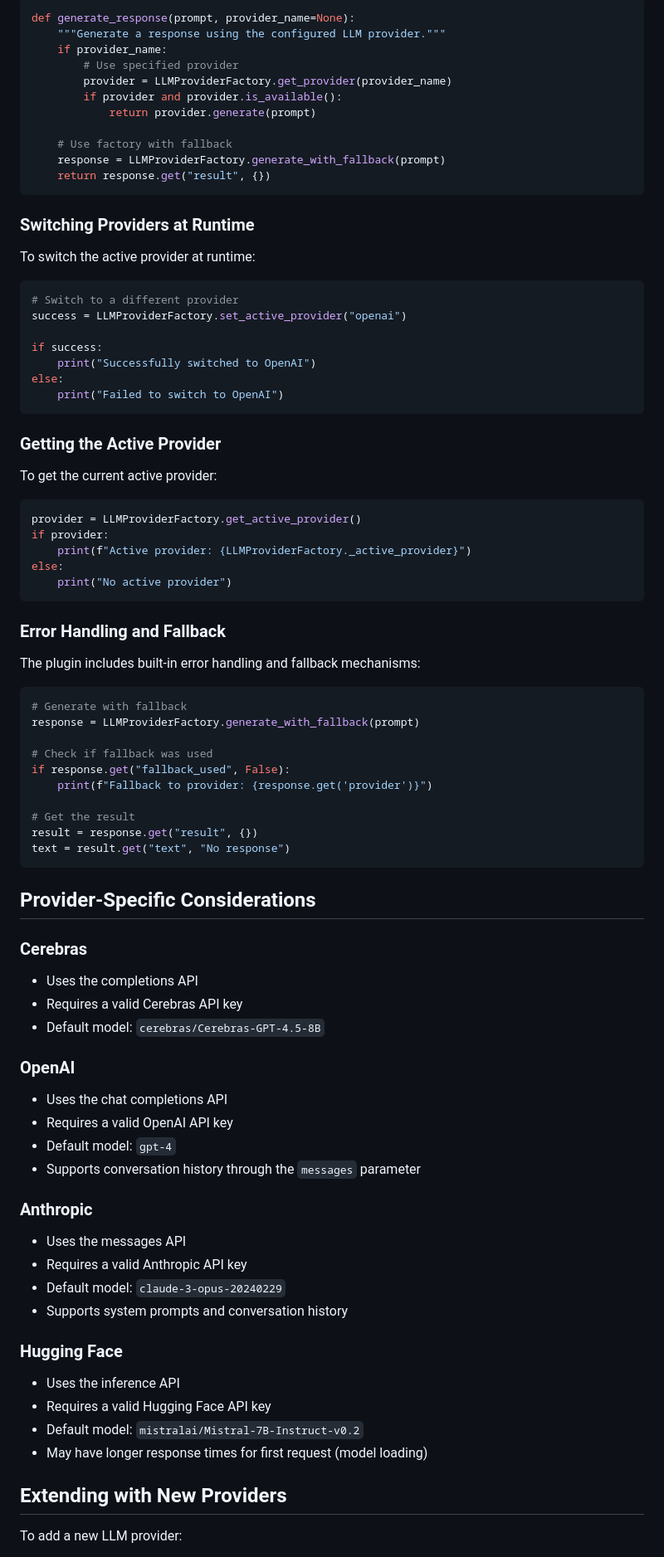
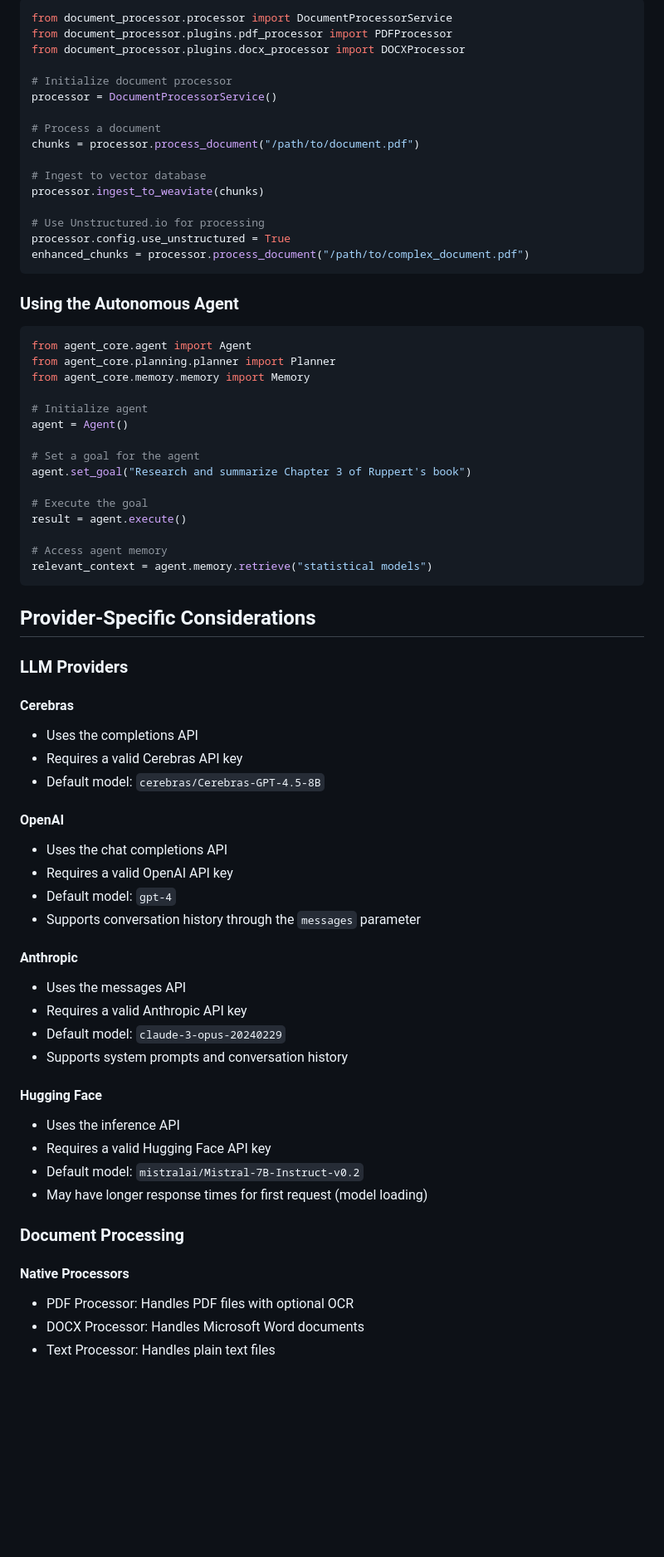
Before and after one commit to dronomyio/cerebras-rag-app, a Markdown page: README.md, the part around the change printed below. Shown: that part at 83% size. GitHub-like rendering; blank space fills up the shorter version.

````diff
--- a/README.md
+++ b/README.md
@@ -119,91 +194,74 @@ Use the LLM provider factory to generate responses:
 
 ```python
-def generate_response(prompt, provider_name=None):
-    """Generate a response using the configured LLM provider."""
-    if provider_name:
-        # Use specified provider
-        provider = LLMProviderFactory.get_provider(provider_name)
-        if provider and provider.is_available():
-            return provider.generate(prompt)
+from document_processor.processor import DocumentProcessorService
+from document_processor.plugins.pdf_processor import PDFProcessor
+from document_processor.plugins.docx_processor import DOCXProcessor
 
-    # Use factory with fallback
-    response = LLMProviderFactory.generate_with_fallback(prompt)
-    return response.get("result", {})
+# Initialize document processor
+processor = DocumentProcessorService()
+
+# Process a document
+chunks = processor.process_document("/path/to/document.pdf")
+
+# Ingest to vector database
+processor.ingest_to_weaviate(chunks)
+
+# Use Unstructured.io for processing
+processor.config.use_unstructured = True
+enhanced_chunks = processor.process_document("/path/to/complex_document.pdf")
 ```
 
-### Switching Providers at Runtime
-
-To switch the active provider at runtime:
+### Using the Autonomous Agent
 
 ```python
-# Switch to a different provider
-success = LLMProviderFactory.set_active_provider("openai")
+from agent_core.agent import Agent
+from agent_core.planning.planner import Planner
+from agent_core.memory.memory import Memory
 
-if success:
-    print("Successfully switched to OpenAI")
-else:
-    print("Failed to switch to OpenAI")
-```
+# Initialize agent
+agent = Agent()
 
-### Getting the Active Provider
+# Set a goal for the agent
+agent.set_goal("Research and summarize Chapter 3 of Ruppert's book")
 
-To get the current active provider:
+# Execute the goal
+result = agent.execute()
 
-```python
-provider = LLMProviderFactory.get_active_provider()
-if provider:
-    print(f"Active provider: {LLMProviderFactory._active_provider}")
-else:
-    print("No active provider")
-```
-
-### Error Handling and Fallback
-
-The plugin includes built-in error handling and fallback mechanisms:
-
-```python
-# Generate with fallback
-response = LLMProviderFactory.generate_with_fallback(prompt)
-
-# Check if fallback was used
-if response.get("fallback_used", False):
-    print(f"Fallback to provider: {response.get('provider')}")
-
-# Get the result
-result = response.get("result", {})
-text = result.get("text", "No response")
+# Access agent memory
+relevant_context = agent.memory.retrieve("statistical models")
 ```
 
 ## Provider-Specific Considerations
 
-### Cerebras
+### LLM Providers
 
+#### Cerebras
 - Uses the completions API
 - Requires a valid Cerebras API key
 - Default model: `cerebras/Cerebras-GPT-4.5-8B`
 
-### OpenAI
-
+#### OpenAI
 - Uses the chat completions API
 - Requires a valid OpenAI API key
 - Default model: `gpt-4`
 - Supports conversation history through the `messages` parameter
 
-### Anthropic
-
+#### Anthropic
 - Uses the messages API
 - Requires a valid Anthropic API key
 - Default model: `claude-3-opus-20240229`
 - Supports system prompts and conversation history
 
-### Hugging Face
-
+#### Hugging Face
 - Uses the inference API
 - Requires a valid Hugging Face API key
 - Default model: `mistralai/Mistral-7B-Instruct-v0.2`
 - May have longer response times for first request (model loading)
 
-## Extending with New Providers
+### Document Processing
 
-To add a new LLM provider:
+#### Native Processors
+- PDF Processor: Handles PDF files with optional OCR
+- DOCX Processor: Handles Microsoft Word documents
+- Text Processor: Handles plain text files
 
````
Also changed, not shown: other parts of README.md (+170 -46 lines).
